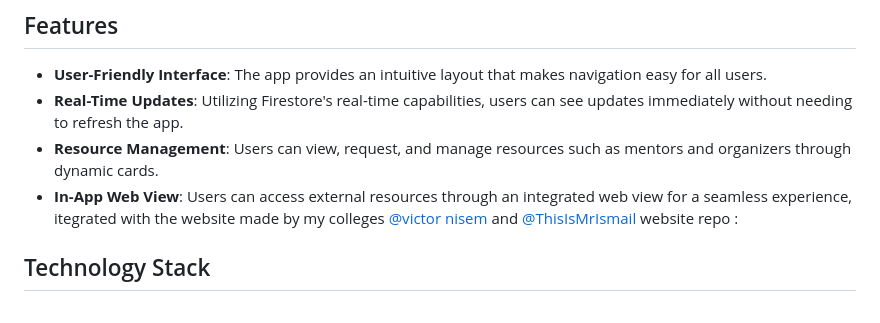
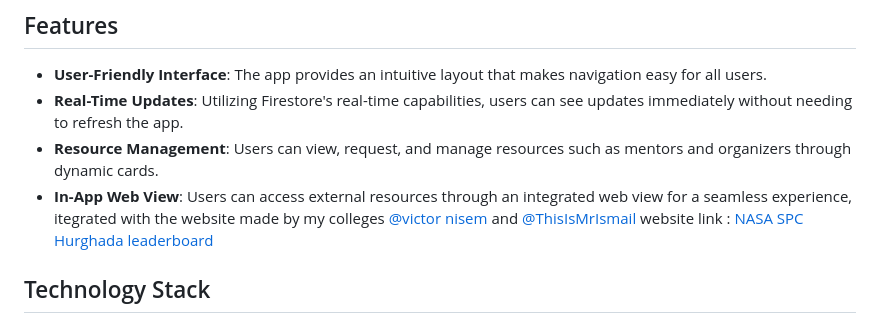
Before and after one commit to mernaatef28/hallhelp, a Markdown page: README.md, the part around the change. GitHub-like rendering.

```diff
--- a/README.md
+++ b/README.md
@@ -13,7 +13,7 @@ The HallHelp app is designed to facilitate various operational needs for users i
 - **Real-Time Updates**: Utilizing Firestore's real-time capabilities, users can see updates immediately without needing to refresh the app.
 - **Resource Management**: Users can view, request, and manage resources such as mentors and organizers through dynamic cards.
 - **In-App Web View**: Users can access external resources through an integrated web view for a seamless experience, itegrated with the website made by my colleges  [@victor nisem](https://github.com/VICONISEM) and  [@ThisIsMrIsmail](https://github.com/ThisIsMrIsmail/)
-  website repo :
+  website link : [NASA SPC Hurghada leaderboard ](https://nasa-space-apps-leaderboard-lilac.vercel.app/)
 
 ## Technology Stack
 - **Flutter**: The app is built using Flutter, ensuring a smooth and responsive UI across multiple platforms.
```
